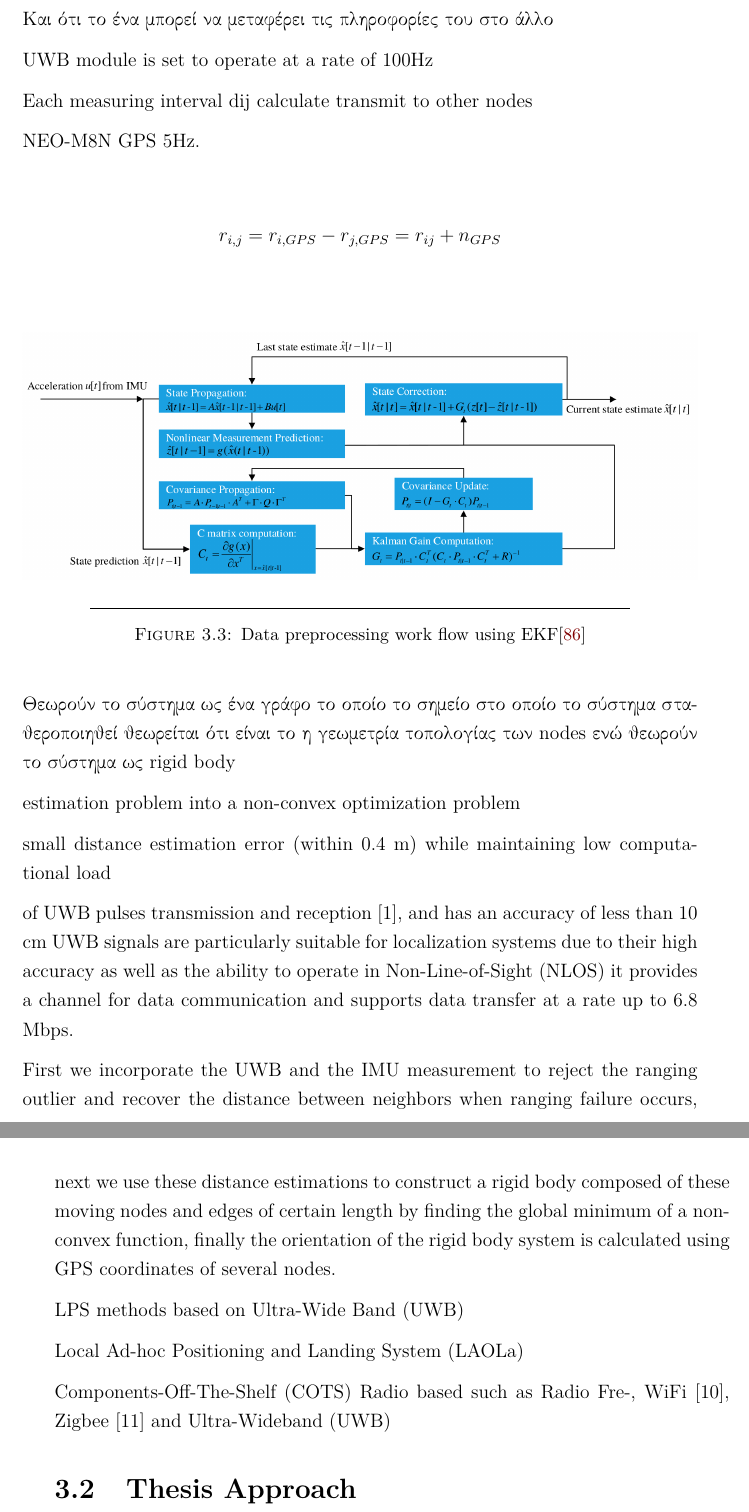
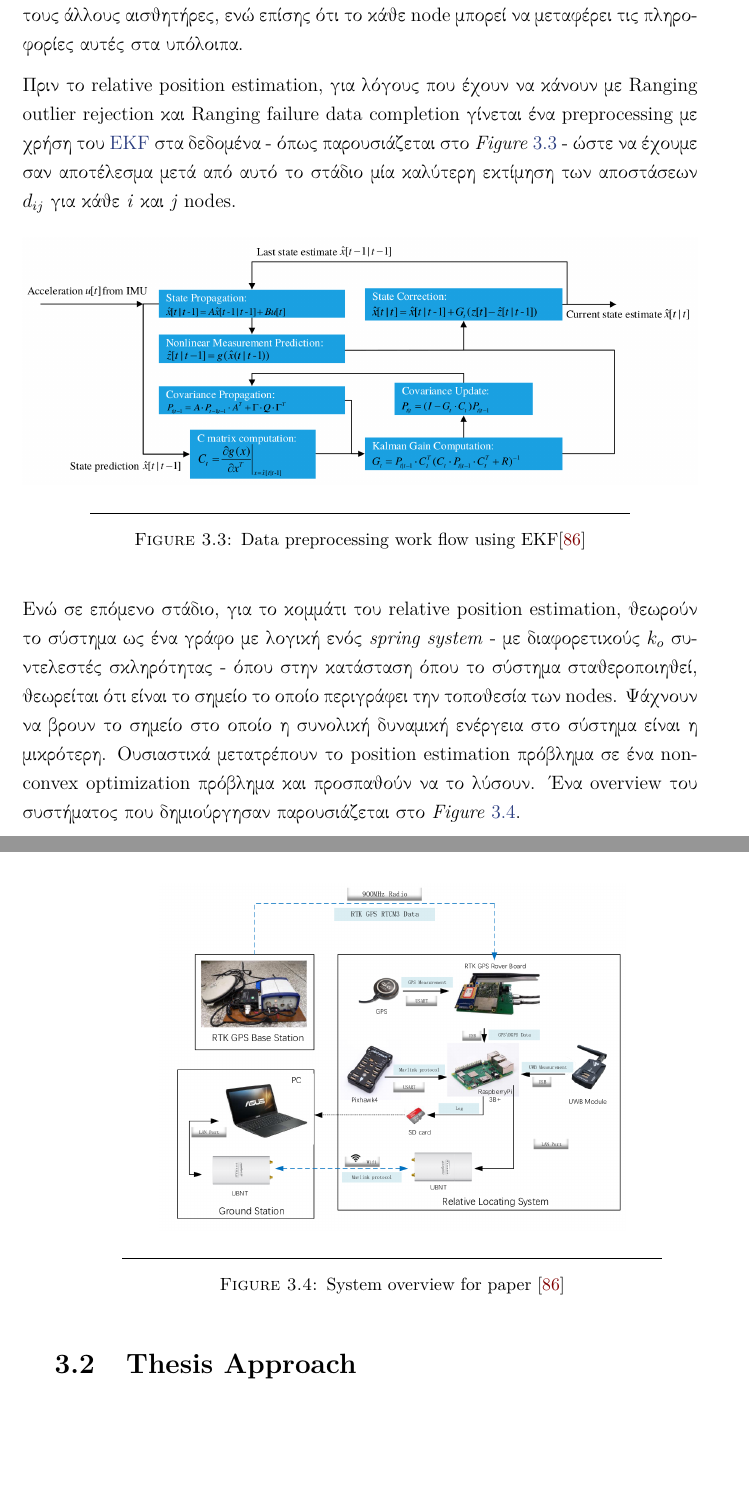
Before and after one commit to CSpyridakis/TUC-ECE-Thesis, a LaTeX thesis (doc/Thesis/main.tex, which reads doc/Thesis/Chapters/Chapter3.tex): two parts of pages 60 and 61 of 79, joined at a grey line, cut so that both start at the same text, the shorter picture padded with empty space. Compiled offline with pdfLaTeX.

Commit message:
DRAFT-1 | working on related work

```diff
--- a/doc/Thesis/Chapters/Chapter3.tex
+++ b/doc/Thesis/Chapters/Chapter3.tex
@@ -86,22 +86,16 @@ $0.1m$\footnote{Βάση θεώρησης των συγγραφών της έρ
 	\label{fig:SS-TWR}
 \end{figure}
 
+Παρόμοιας λογικής σφάλματα θεωρείται ότι συμπεριλαμβάνουν και οι μετρήσεις από
+τους άλλους αισθητήρες, ενώ επίσης ότι το κάθε node μπορεί να μεταφέρει τις πληροφορίες
+αυτές στα υπόλοιπα.
 
-Και ότι το ένα μπορεί να μεταφέρει τις πληροφορίες του στο άλλο
-
-UWB module is set to operate at a rate of 100Hz
-
-Each measuring interval
-	dij calculate
-	transmit to other nodes
-
-% GPS
-NEO-M8N GPS 5Hz.
-
-\begin{gather*}
-	r_{i,j} = r_{i, GPS} - r_{j, GPS} = r_{ij} + n_{GPS} \\
-\end{gather*}
-
+Πριν το relative position estimation, για λόγους που έχουν να κάνουν με
+Ranging outlier rejection και Ranging failure data completion γίνεται ένα
+preprocessing με χρήση του \hyperref[abbr:EKF]{EKF} στα δεδομένα - όπως
+παρουσιάζεται στο \emph{Figure} \ref{fig:Data-preprocessing-work-flow-using-EKF} -
+ώστε να έχουμε σαν αποτέλεσμα μετά από αυτό το στάδιο μία καλύτερη εκτίμηση των αποστάσεων $d_{ij}$
+για κάθε \emph{i} και \emph{j} nodes.
 
 \begin{figure} [H]
 	\centering
@@ -111,53 +105,25 @@ NEO-M8N GPS 5Hz.
 	\label{fig:Data-preprocessing-work-flow-using-EKF}
 \end{figure}
 
-Θεωρούν το σύστημα ως ένα γράφο το οποίο
-το σημείο στο οποίο το σύστημα σταθεροποιηθεί θεωρείται ότι είναι το η γεωμετρία τοπολογίας των nodes
-ενώ θεωρούν το σύστημα ως rigid body
+Ενώ σε επόμενο στάδιο, για το κομμάτι του relative position estimation, θεωρούν το σύστημα ως ένα γράφο
+με λογική ενός \emph{spring system} - με διαφορετικούς $k_o$ συ\-ντε\-λεστές σκληρότητας - όπου στην κατάσταση
+όπου το σύστημα σταθεροποιηθεί, θεωρείται ότι είναι το σημείο
+το οποίο περιγράφει την τοποθεσία των nodes. Ψάχνουν να βρουν το σημείο στο οποίο η συνολική δυναμική ενέργεια
+στο σύστημα είναι η μικρότερη. Ουσιαστικά μετατρέπουν το position estimation πρόβλημα σε ένα
+non-convex optimization πρόβλημα και προσπαθούν να το λύσουν. Ένα overview του συστήματος που δημιούργησαν
+παρουσιάζεται στο \emph{Figure} \ref{fig:paper1-overview}.
 
-estimation problem into a non-convex optimization problem
+\begin{figure} [H]
+	\centering
+	\includegraphics[width=0.69
+	\linewidth]{Images/Related-Work/UAV-swarm-system-diagram.png}
+	\decoRule
+	\caption[System overview]{System overview for paper \cite{uwb-imu-gps1}}
+	\label{fig:paper1-overview}
+\end{figure}
 
 
-
-small distance estimation error (within 0.4 m) while maintaining low
-computational load
-
-%
-
-of UWB pulses transmission and reception [1], and has an accuracy of less
-than 10 cm UWB signals are particularly suitable for localization systems due to their high
-accuracy as well as the ability to operate in Non-Line-of-Sight (NLOS)
-it provides a channel for data communication and supports data transfer at a rate up to 6.8
-Mbps.
-
-First we
-incorporate the UWB and the IMU measurement to reject the ranging outlier and recover the
-distance between neighbors when ranging failure occurs, next we use these distance estimations
-to construct a rigid body composed of these moving nodes and edges of certain length by finding
-the global minimum of a non-convex function, finally the orientation of the rigid body system
-is calculated using GPS coordinates of several nodes.
-
 % ----------------------------------------------------------------
-
-
-LPS methods based on Ultra-Wide Band (UWB)
-
-Local Ad-hoc Positioning and Landing
-System (LAOLa)
-
-
-Components-Off-The-Shelf (COTS)
-Radio based
-such as Radio Fre-, WiFi [10], Zigbee [11] and
-Ultra-Wideband (UWB)
-
-
-
-
-
-
-
-
 
 
 
```
Also changed, not shown: doc/Thesis/Images/Related-Work/UAV-swarm-system-diagram.png (added), doc/Thesis/main.pdf, doc/Thesis/Chapters/Chapter3.tex (2 more changed lines).
